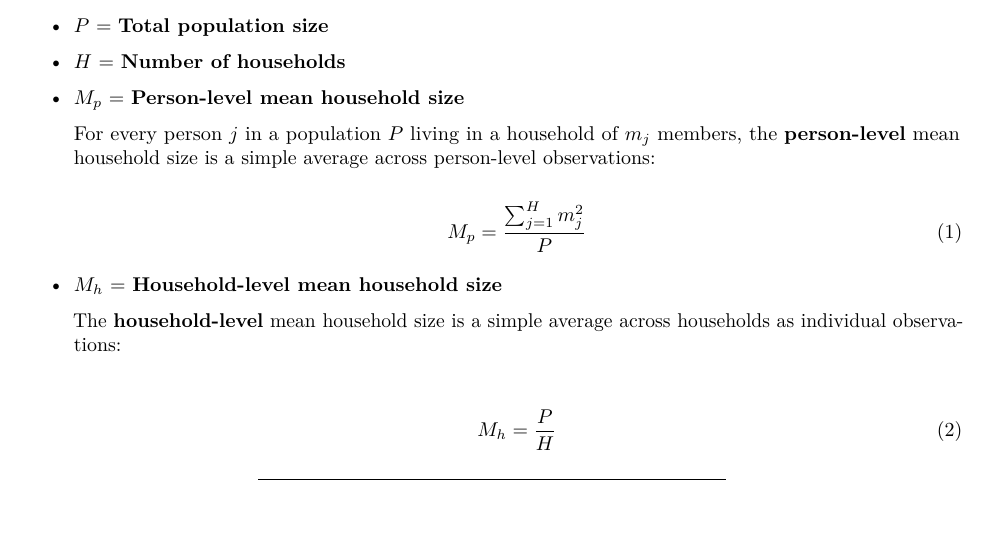
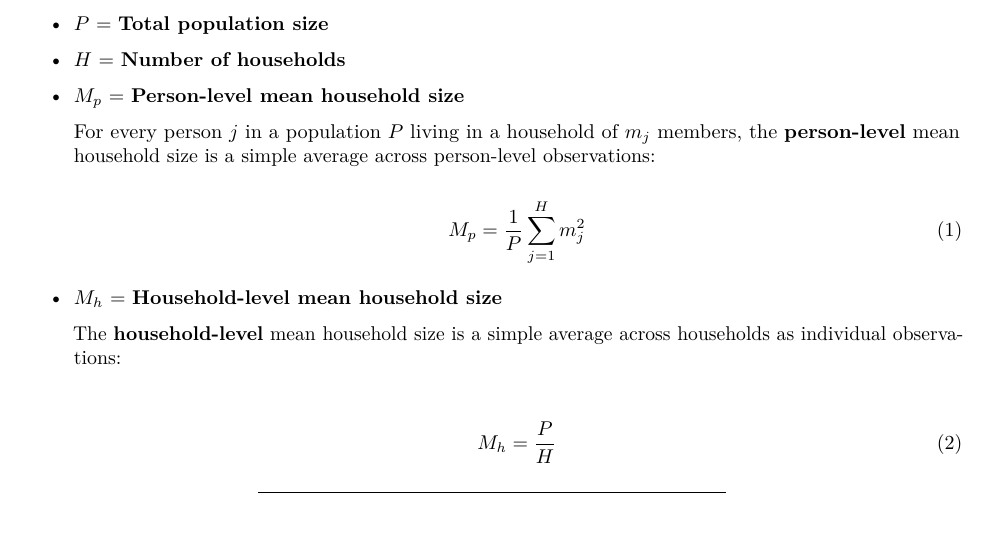
Before and after one commit to lorae/household-size, an R Markdown document (proof.Rmd): part of page 1 of 4, cut so that both start at the same text. Rendered offline with R 4.5, knitr and Pandoc, then LaTeX, with nearby package versions.

Commit message:
feat: minor improvements to content clarity, flow

```diff
--- a/proof.Rmd
+++ b/proof.Rmd
@@ -29,7 +29,7 @@ Let:
     \begin{equation}
     \label{eq:1}
     \tag{1}
-    M_p = \frac{\sum_{j = 1}^H m_j^2}{P}
+    M_p = \frac{1}{P} \sum_{j = 1}^H m_j^2
     \end{equation}
 
 - \(M_h\) = **Household-level mean household size**
```
Also changed, not shown: proof.pdf, proof.tex, proof.Rmd (3 more changed lines).
